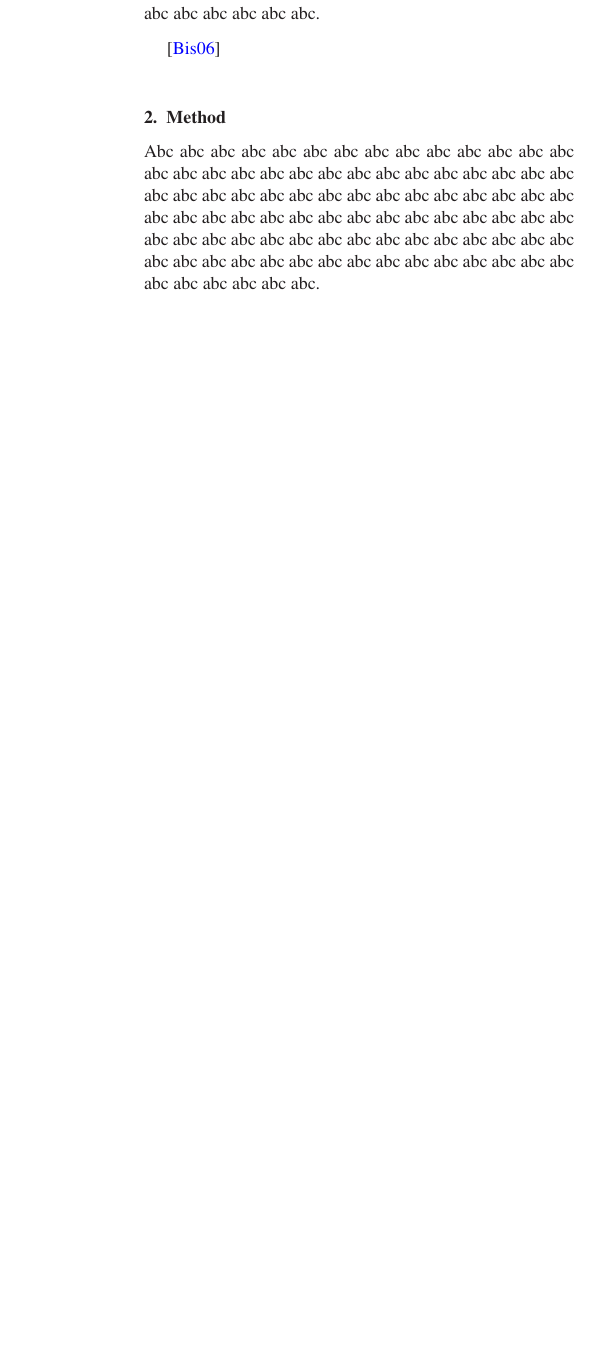
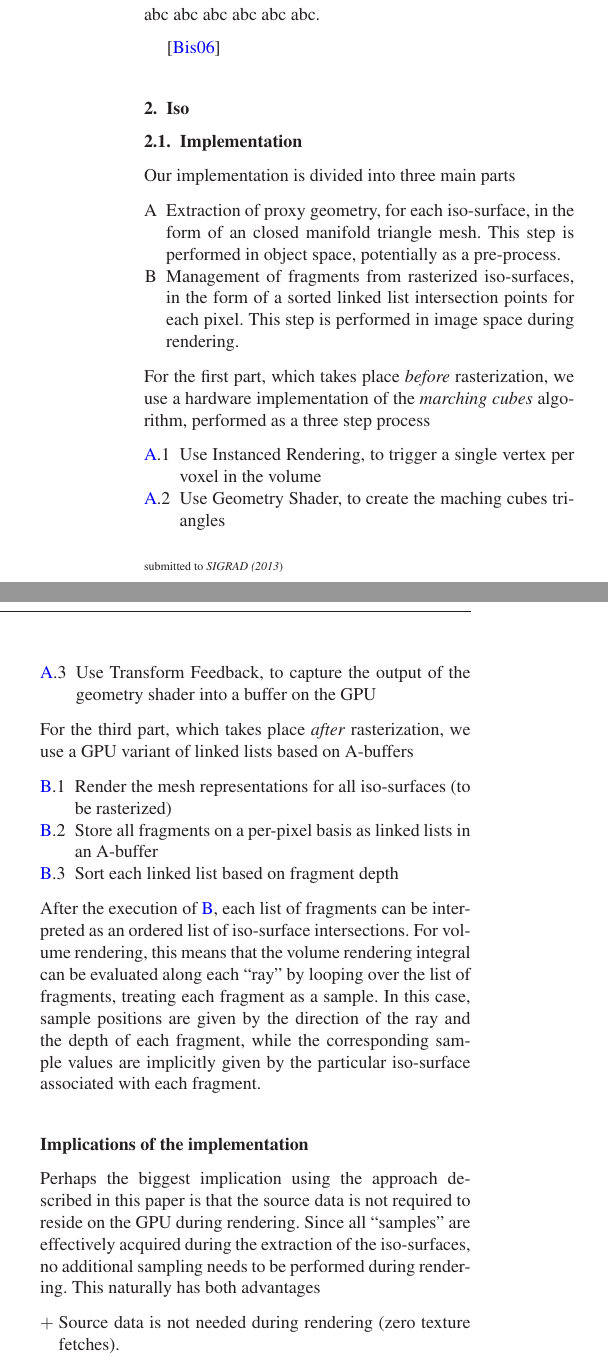
Before and after one commit to alexanderbock/paper-sigrad13-pms, a LaTeX document (pms-paper.tex): part of one column of the page before the commit and two parts of the columns of page 1 of 2 after it, the two joined at a grey line, cut so that both start at the same text, the shorter picture padded with empty space. Compiled offline with LaTeX, dvips and Ghostscript.

Commit message:
sigrad13-pms: Text for iso paper.

```diff
--- a/pms-paper.tex
+++ b/pms-paper.tex
@@ -49,6 +49,9 @@
 
 
 %=====================================================================================
+
+
+\usepackage{enumerate}
 
 
 % ---------------------------------------------------------------------
@@ -112,6 +115,33 @@
 \cite{Bishop2006}
 
 %-------------------------------------------------------------------------
-\section{Method}
+\section{Iso}
 
-   Abc abc abc abc abc abc abc abc abc abc abc abc abc abc abc abc abc abc abc abc abc abc abc abc abc abc abc abc abc abc abc abc abc abc abc abc abc abc abc abc abc abc abc abc abc abc abc abc abc abc abc abc abc abc abc abc abc abc abc abc abc abc abc abc abc abc abc abc abc abc abc abc abc abc abc abc abc abc abc abc abc abc abc abc abc abc abc abc abc abc abc abc abc abc abc.
+\subsection{Implementation}
+
+Our implementation is divided into three main parts
+\begin{enumerate}[A]
+\item Extraction of proxy geometry, for each iso-surface, in the form of an closed manifold triangle mesh. This step is performed in object space, potentially as a pre-process. \label{en:mcubes}
+\item Management of fragments from rasterized iso-surfaces, in the form of a sorted linked list intersection points for each pixel. This step is performed in image space during rendering. \label{en:abuffer}
+\end{enumerate}
+For the first part, which takes place \emph{before} rasterization, we use a hardware implementation of the \emph{marching cubes} algorithm, performed as a three step process
+\begin{enumerate}[{\ref{en:mcubes}}.1]
+\item Use Instanced Rendering, to trigger a single vertex per voxel in the volume
+\item Use Geometry Shader, to create the maching cubes triangles
+\item Use Transform Feedback, to capture the output of the geometry shader into a buffer on the GPU
+\end{enumerate}
+For the third part, which takes place \emph{after} rasterization, we use a GPU variant of linked lists based on A-buffers
+\begin{enumerate}[{\ref{en:abuffer}}.1]
+\item {Render the mesh representations for all iso-surfaces (to be rasterized)}
+\item Store all fragments on a per-pixel basis as linked lists in an A-buffer
+\item Sort each linked list based on fragment depth \label{en:abuffer:sort}
+\end{enumerate}
+After the execution of \ref{en:abuffer}, each list of fragments can be interpreted as an ordered list of iso-surface intersections. For volume rendering, this means that the volume rendering integral can be evaluated along each ``ray'' by looping over the list of fragments, treating each fragment as a sample. In this case, sample positions are given by the direction of the ray and the depth of each fragment, while the corresponding  sample values are implicitly given by the particular iso-surface associated with each fragment.
+
+\subsection*{Implications of the implementation}
+
+Perhaps the biggest implication using the approach described in this paper is that the source data is not required to reside on the GPU during rendering. Since all ``samples'' are effectively acquired during the extraction of the iso-surfaces, no additional sampling needs to be performed during rendering. This naturally has both advantages
+\begin{itemize}\renewcommand{\labelitemi}{$+$}
+\item Source data is not needed during rendering (zero texture fetches).
+\item Very efficient data compression for visually sparse data (i.e, that the amount of visible voxels is small relative the size of the data).
+\item Samples are coherent across pixels which effectively prevents wood grain.
```
Also changed, not shown: pms-paper.tex (11 more changed lines).
